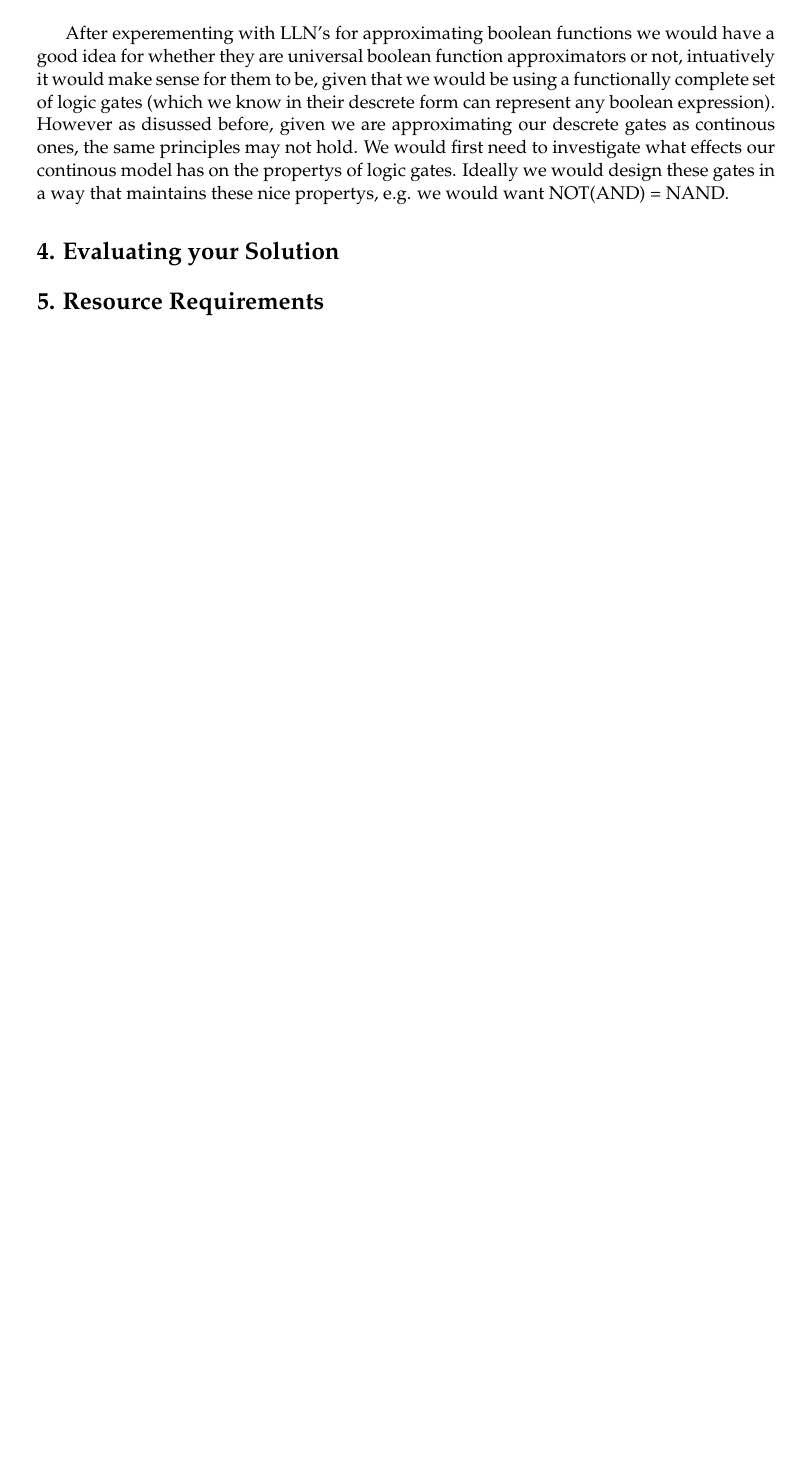
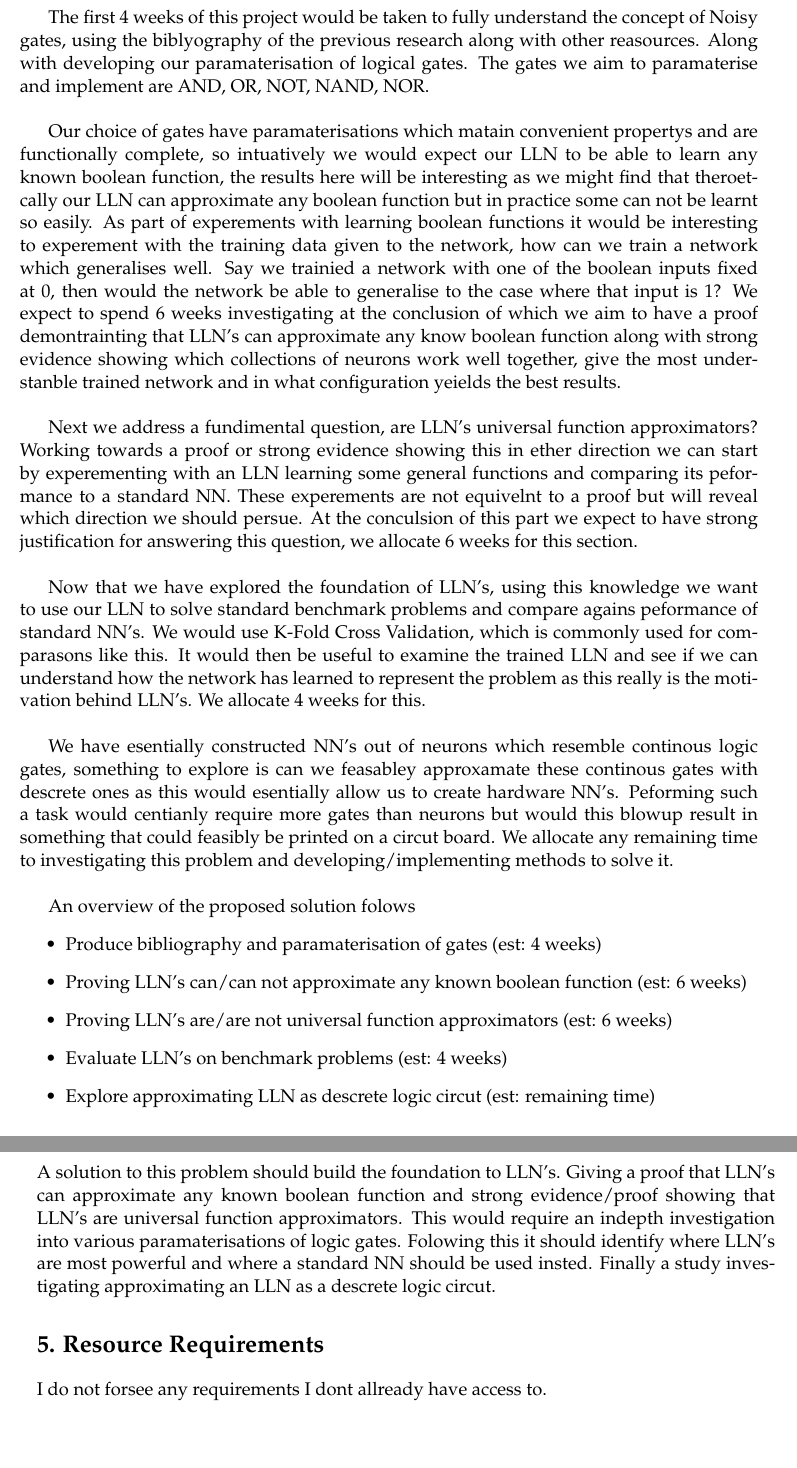
Before and after one commit to danielbraithwt/Logical-Neural-Networks, a LaTeX document (Proposal/proj_proposal.tex): part of page 3 of 5 before the commit and two parts of pages 4 and 5 of 7 after it, the two joined at a grey line, cut at the place of the change, the shorter picture padded with empty space. Compiled offline with pdfLaTeX.

Commit message:
Rewrite proposal base on feedback

```diff
--- a/Proposal/proj_proposal.tex
+++ b/Proposal/proj_proposal.tex
@@ -86,13 +88,34 @@ Ideally we would give a mathematical proof showing that LLN's are (or are not) u
 
 \section*{3. Proposed Solution}
 
-Before we can start we must address a fundimental issue with our existing setup.  Namely our choice of "gates" is not a functionally complete set. Trying to learn a boolean function with only AND and OR might work but it will severly limit us. We proposes to implement a number of different sets of functionally complete neurons, such as NAND, NOR. Ideally we would find that they all give the same peformance but given we are modeling our descrete gates with a continous function we could see unexpected results. \\
+Research done previously into LLN's has shown that using a network with layers consisting of Noisy-OR and Noisy-And neurons can achieve a reasonable accuracy on the MINST dataset while also providing a more understandable network. To begin this project we take a step back to ensure we have the right approach. A network built out of neurons that resembel logic gates we would expect should be able to learn any given boolean formula. This would show we have good paramaterisations for our noisy gates and be a fundimental step towards proving LLN's are universal function approximators. First we must address a fundimental issue with our existing setup, namely our choice of "gates" is not a functionally complete set. Consider the issue of representing some know boolean expression using descrete logic, but we only have access to AND and OR gates, AND combined with OR is not functionally complete. We propose to implement a number of differet sets of functionally complete nurons, such as NAND and NOR. These logical neurons would be paramaterised so we can observer the same nice propertys we see with descrete gates, i.e. NOT(AND) = NAND. If an LLN consisted of multiple layers of NAND's or NOR's we would expect to find groups of gates learning to act like some of our other gates. \\
 
-After experementing with LLN's for approximating boolean functions we would have a good idea for whether they are universal boolean function approximators or not, intuatively it would make sense for them to be, given that we would be using a functionally complete set of logic gates (which we know in their descrete form can represent any boolean expression). However as disussed before, given we are approximating our descrete gates as continous ones, the same principles may not hold. We would first need to investigate what effects our continous model has on the propertys of logic gates. Ideally we would design these gates in a way that maintains these nice propertys, e.g. we would want NOT(AND) =  NAND.
+The first 4 weeks of this project would be taken to fully understand the concept of Noisy gates, using the biblyography of the previous research along with other reasources. Along with developing our paramaterisation of logical gates. The gates we aim to paramaterise and implement are AND, OR, NOT, NAND, NOR. \\
+
+Our choice of gates have paramaterisations which matain convenient propertys and are functionally complete, so intuatively we would expect our LLN to be able to learn any known boolean function, the results here will be interesting as we might find that theroetcally our LLN can approximate any boolean function but in practice some can not be learnt so easily. As part of experements with learning boolean functions it would be interesting to experement with the training data given to the network, how can we train a network which generalises well. Say we trainied a network with one of the boolean inputs fixed at 0, then would the network be able to generalise to the case where that input is 1? We expect to spend 6 weeks investigating at the conclusion of which we aim to have a proof demontrainting that LLN's can approximate any know boolean function along with strong evidence showing which collections of neurons work well together, give the most understanble trained network and in what configuration yeields the best results. \\
+
+Next we address a fundimental question, are LLN's universal function approximators? Working towards a proof or strong evidence showing this in ether direction we can start by experementing with an LLN learning some general functions and comparing its peformance to a standard NN. These experements are not equivelnt to a proof but will reveal which direction we should persue. At the conculsion of this part we expect to have strong justification for answering this question, we allocate 6 weeks for this section. \\
+
+Now that we have explored the foundation of LLN's, using this knowledge we want to use our LLN to solve standard benchmark problems and compare agains peformance of standard NN's. We would use K-Fold Cross Validation, which is commonly used for comparasons like this. It would then be useful to examine the trained LLN and see if we can understand how the network has learned to represent the problem as this really is the motivation behind LLN's. We allocate 4 weeks for this. \\
+
+We have esentially constructed NN's out of neurons which resemble continous logic gates, something to explore is can we feasabley approxamate these continous gates with descrete ones as this would esentially allow us to create hardware NN's. Peforming such a task would centianly require more gates than neurons but would this blowup result in something that could feasibly be printed on a circut board. We allocate any remaining time to investigating this problem and developing/implementing methods to solve it.\\
+
+An overview of the proposed solution folows
+\begin{itemize}
+\item Produce bibliography and paramaterisation of gates (est: 4 weeks)
+\item Proving LLN's can/can not approximate any known boolean function (est: 6 weeks)
+\item Proving LLN's are/are not universal function approximators (est: 6 weeks)
+\item Evaluate LLN's on benchmark problems (est: 4 weeks)
+\item Explore approximating LLN as descrete logic circut (est: remaining time)
+\end{itemize}
 
 \section*{4. Evaluating your Solution}
 
+A solution to this problem should build the foundation to LLN's. Giving a proof that LLN's can approximate any known boolean function and strong evidence/proof showing that LLN's are universal function approximators. This would require an indepth investigation into various paramaterisations of logic gates. Folowing this it should identify where LLN's are most powerful and where a standard NN should be used insted. Finally a study investigating approximating an LLN as a descrete logic circut.
+
 \section*{5. Resource Requirements}
+
+I do not forsee any requirements I dont allready have access to.
 
 %%%%%%%%%%%%%%%%%%%%%%%%%%%%%%%%%%%%%%%%%%%%%%%%%%%%%%%
 \backmatter
```
Also changed, not shown: Proposal/proj_proposal.pdf, Proposal/proj_proposal.tex (10 more changed lines).
